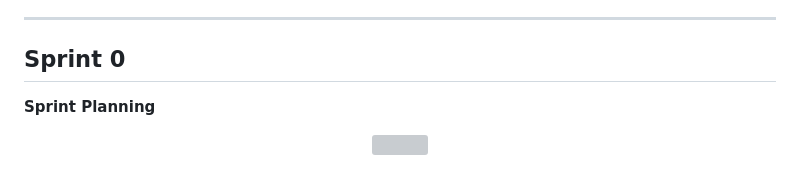
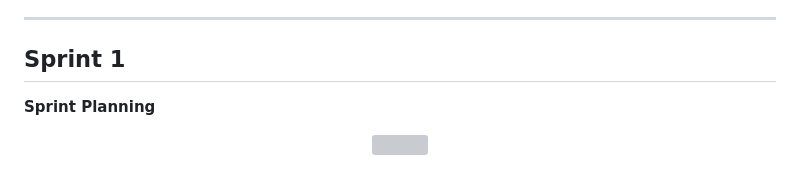
Before and after one commit to odracir04/lend-and-rent, a Markdown page: README.md, the part around the change. Rendered like a GitHub page; grey boxes are pictures that could not be loaded.

```diff
--- a/README.md
+++ b/README.md
@@ -127,7 +127,7 @@ You can find below information and references related with the project managemen
 
  ---
 
- ## Sprint 0
+ ## Sprint 1
 
  **Sprint Planning**
 
```
